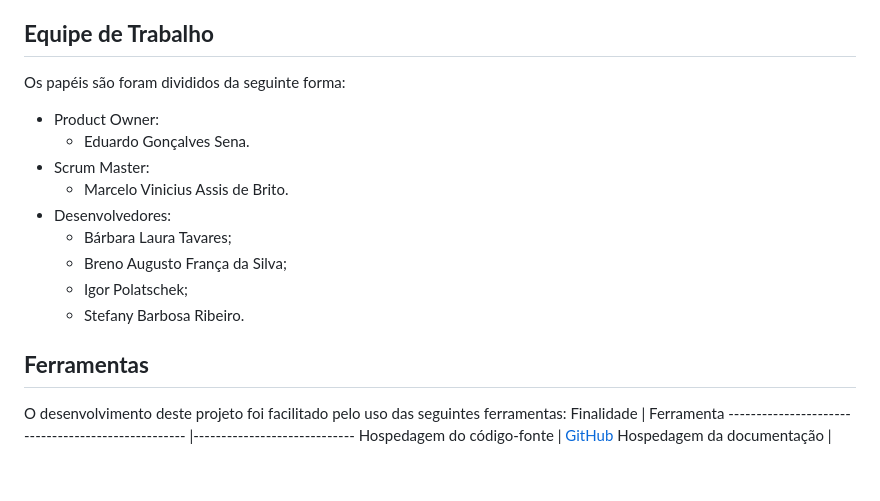
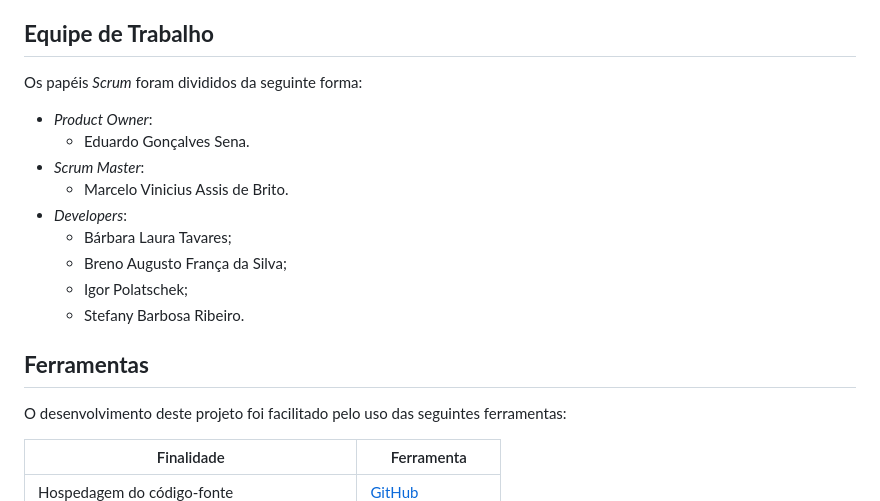
Before and after one commit to ICEI-PUC-Minas-PMV-ADS/PMV-ADS-2023-1-E1-PROJ-WEB-T15-Time3-CineGuide, a Markdown page: docs/03-Metodologia.md, the part around the change printed below. GitHub-like rendering; blank space fills up the shorter version.

Commit message:
Formatação e add link do userflow interativo

```diff
--- a/docs/03-Metodologia.md
+++ b/docs/03-Metodologia.md
@@ -18,12 +18,12 @@ A equipe utilizará o metodologia ágil para gestão de projetos de *software*,
 
 ## **Equipe de Trabalho**
 
-Os papéis são foram divididos da seguinte forma:
-- Product Owner:
+Os papéis *Scrum* foram divididos da seguinte forma:
+- *Product Owner*:
   - Eduardo Gonçalves Sena.
-- Scrum Master:
+- *Scrum Master*:
   - Marcelo Vinicius Assis de Brito.
-- Desenvolvedores:
+- *Developers*:
   - Bárbara Laura Tavares;
   - Breno Augusto França da Silva;
   - Igor Polatschek;
@@ -32,6 +32,7 @@ Os papéis são foram divididos da seguinte forma:
 ## **Ferramentas**
 
 O desenvolvimento deste projeto foi facilitado pelo uso das seguintes ferramentas:
+
 Finalidade                                          | Ferramenta
 --------------------------------------------------- |-----------------------------
 Hospedagem do código-fonte                          | [GitHub](https://github.com/ICEI-PUC-Minas-PMV-ADS/PMV-ADS-2023-1-E1-PROJ-WEB-T15-Time3-CineGuide/tree/main/src)
```
Also changed, not shown: other parts of docs/03-Metodologia.md (+1 -1 lines).
